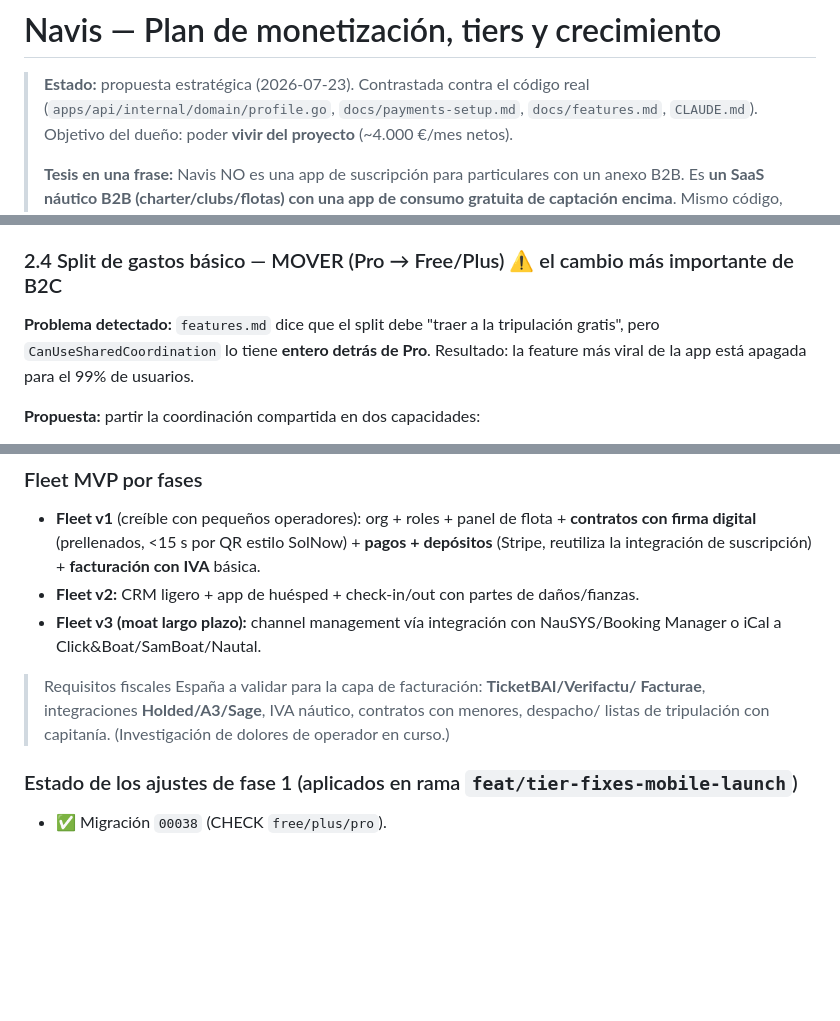
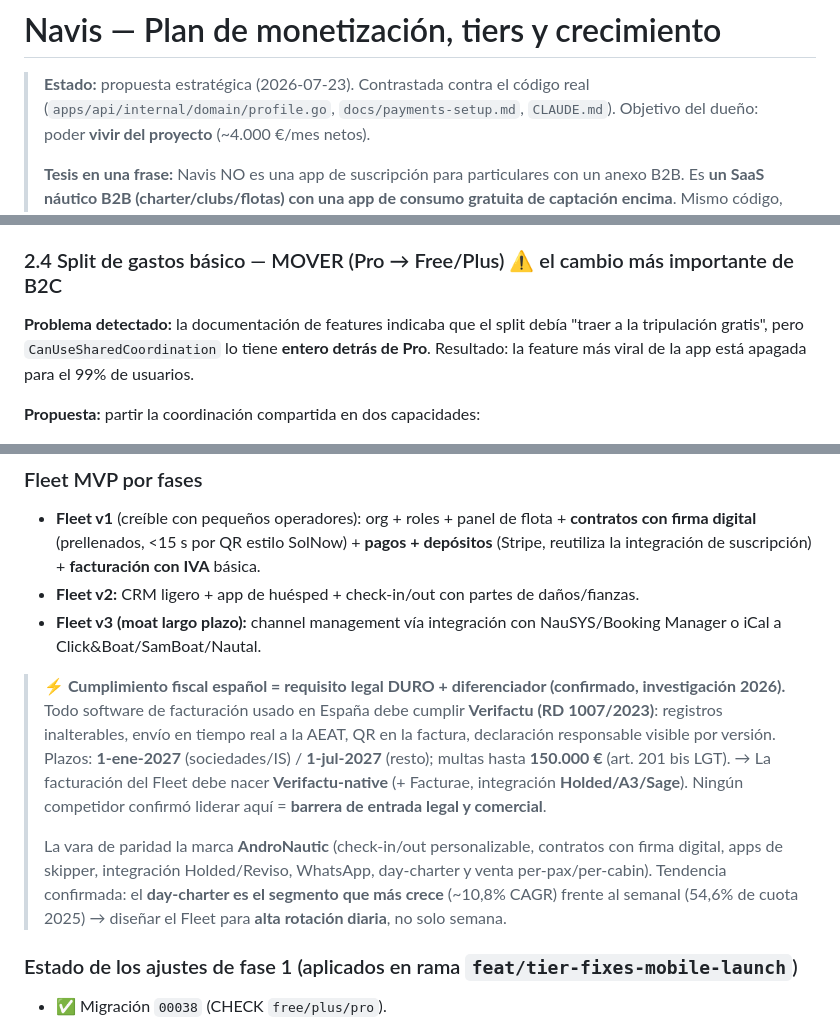
Before and after one commit to Carlos19979/navis-app, a Markdown page: docs/monetization-plan.md, 3 parts joined by grey strips. Rendered like a GitHub page; blank space fills up the shorter version.

```diff
--- a/docs/monetization-plan.md
+++ b/docs/monetization-plan.md
@@ -1,7 +1,7 @@
 # Navis — Plan de monetización, tiers y crecimiento
 
 > **Estado:** propuesta estratégica (2026-07-23). Contrastada contra el código real
-> (`apps/api/internal/domain/profile.go`, `docs/payments-setup.md`, `docs/features.md`,
+> (`apps/api/internal/domain/profile.go`, `docs/payments-setup.md`,
 > `CLAUDE.md`). Objetivo del dueño: poder **vivir del proyecto** (~4.000 €/mes netos).
 >
 > **Tesis en una frase:** Navis NO es una app de suscripción para particulares con un
@@ -99,7 +99,7 @@ Todos en Plus+. Correcto: son valor de "dueño responsable" y seguridad (apela a
 buenos motores de conversión a Plus.
 
 ### 2.4 Split de gastos básico — MOVER (Pro → Free/Plus) ⚠️ el cambio más importante de B2C
-**Problema detectado:** `features.md` dice que el split debe "traer a la tripulación
+**Problema detectado:** la documentación de features indicaba que el split debía "traer a la tripulación
 gratis", pero `CanUseSharedCoordination` lo tiene **entero detrás de Pro**. Resultado: la
 feature más viral de la app está apagada para el 99% de usuarios.
 
@@ -423,9 +423,19 @@ categoría se organiza en **dos anclas + dos clusters**:
 - **Fleet v3 (moat largo plazo):** channel management vía integración con NauSYS/Booking
   Manager o iCal a Click&Boat/SamBoat/Nautal.
 
-> Requisitos fiscales España a validar para la capa de facturación: **TicketBAI/Verifactu/
-> Facturae**, integraciones **Holded/A3/Sage**, IVA náutico, contratos con menores, despacho/
-> listas de tripulación con capitanía. (Investigación de dolores de operador en curso.)
+> **⚡ Cumplimiento fiscal español = requisito legal DURO + diferenciador (confirmado, investigación 2026).**
+> Todo software de facturación usado en España debe cumplir **Verifactu (RD 1007/2023)**:
+> registros inalterables, envío en tiempo real a la AEAT, QR en la factura, declaración
+> responsable visible por versión. Plazos: **1-ene-2027** (sociedades/IS) / **1-jul-2027**
+> (resto); multas hasta **150.000 €** (art. 201 bis LGT). → La facturación del Fleet debe
+> nacer **Verifactu-native** (+ Facturae, integración **Holded/A3/Sage**). Ningún competidor
+> confirmó liderar aquí = **barrera de entrada legal y comercial**.
+>
+> La vara de paridad la marca **AndroNautic** (check-in/out personalizable, contratos con
+> firma digital, apps de skipper, integración Holded/Reviso, WhatsApp, day-charter y venta
+> per-pax/per-cabin). Tendencia confirmada: el **day-charter es el segmento que más crece**
+> (~10,8% CAGR) frente al semanal (54,6% de cuota 2025) → diseñar el Fleet para **alta
+> rotación diaria**, no solo semana.
 
 ### Estado de los ajustes de fase 1 (aplicados en rama `feat/tier-fixes-mobile-launch`)
 - ✅ Migración `00038` (CHECK `free/plus/pro`).
```
Also changed, not shown: docs/features.md (deleted, +0 -125 lines).
